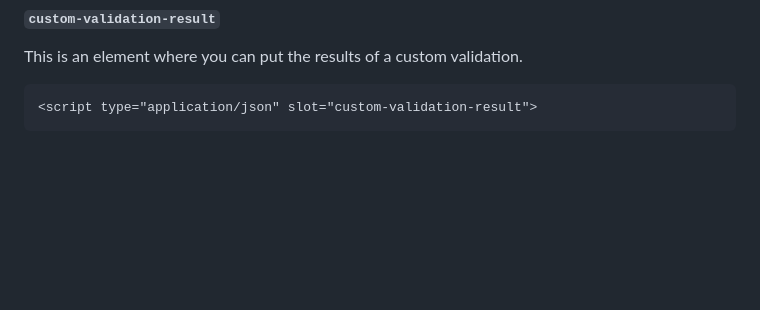
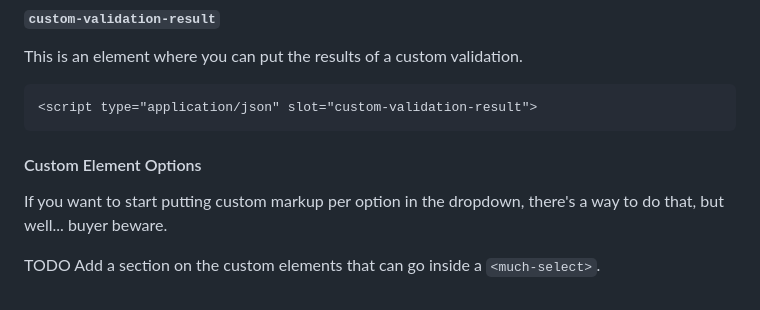
Before and after one commit to jachin/much-select-elm, a Markdown page: README.md, the part around one of its changes. Drawn GitHub-style; blank space fills up the shorter version.

Commit message:
Adding another example and another TODO to the README.

````diff
--- a/README.md
+++ b/README.md
@@ -404,3 +409,9 @@ This is an element where you can put the results of a custom validation.
 ```html
 <script type="application/json" slot="custom-validation-result">
 ```
+
+#### Custom Element Options
+
+If you want to start putting custom markup per option in the dropdown, there's a way to do that, but well... buyer beware.
+
+TODO Add a section on the custom elements that can go inside a `<much-select>`.
````
Also changed, not shown: other parts of README.md (+7 -2 lines).
